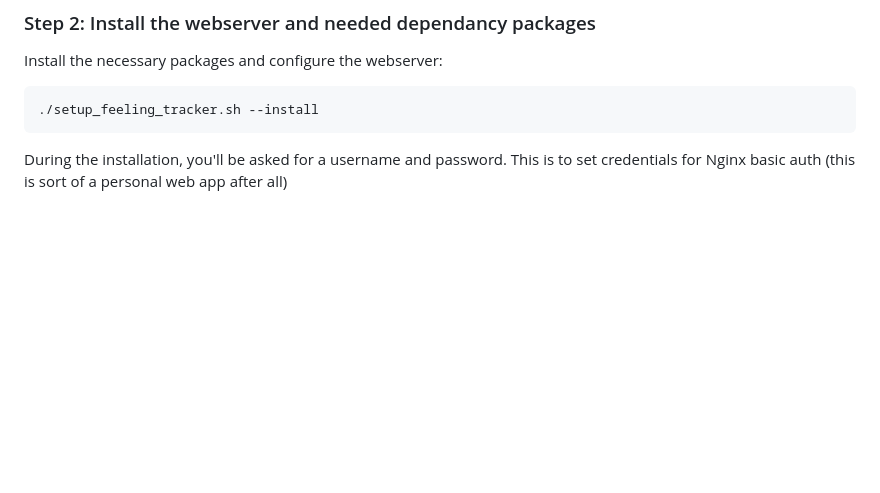
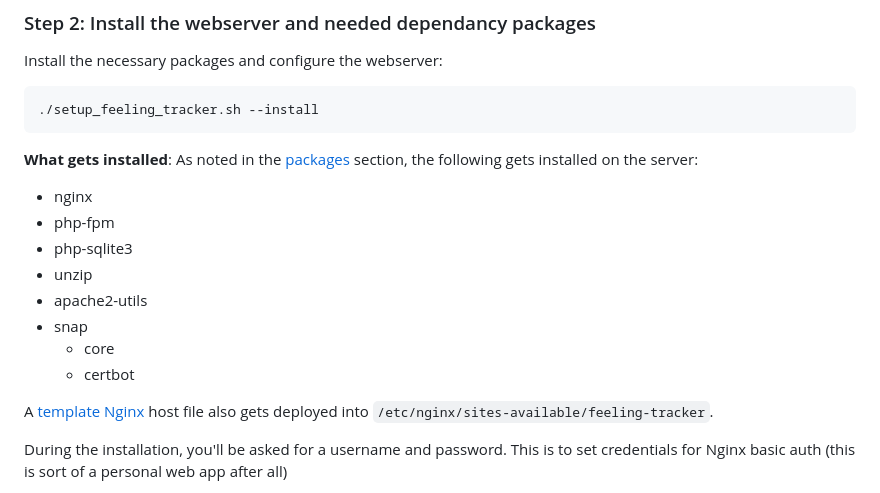
Before and after one commit to travisnwade/yoft, a Markdown page: README.md, the part around the change. Drawn GitHub-style; blank space fills up the shorter version.

Commit message:
added an info section on what the script does (in summary). Will update this more later

````diff
--- a/README.md
+++ b/README.md
@@ -211,6 +211,20 @@ Install the necessary packages and configure the webserver:
 ```bash
 ./setup_feeling_tracker.sh --install
 ```
+
+**What gets installed**: As noted in the [packages](#packages) section, the following gets installed on the server:
+
+- nginx
+- php-fpm
+- php-sqlite3
+- unzip
+- apache2-utils
+- snap
+  - core
+  - certbot
+
+A [template Nginx](feeling-tracker/nginx/feeling-tracker) host file also gets deployed into `/etc/nginx/sites-available/feeling-tracker`.
+
 During the installation, you'll be asked for a username and password. This is to set credentials for Nginx basic auth (this is sort of a personal web app after all)
 
 When the script is complete, you'll see an information block recommending next steps that need to be done on your part:
````
